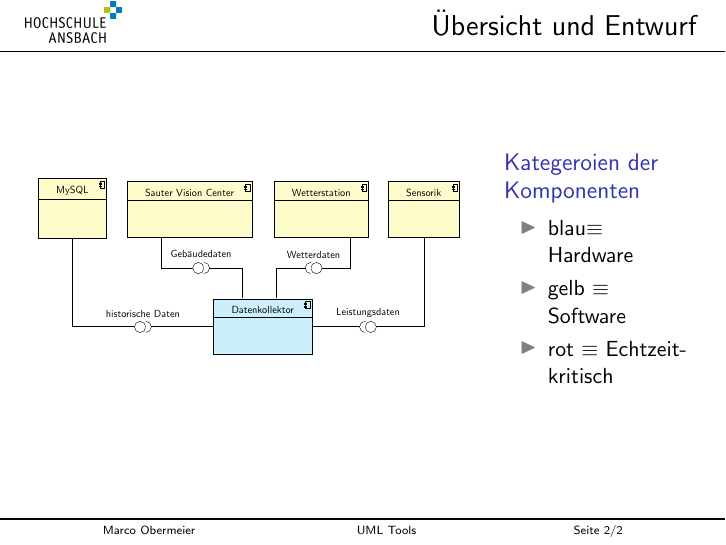
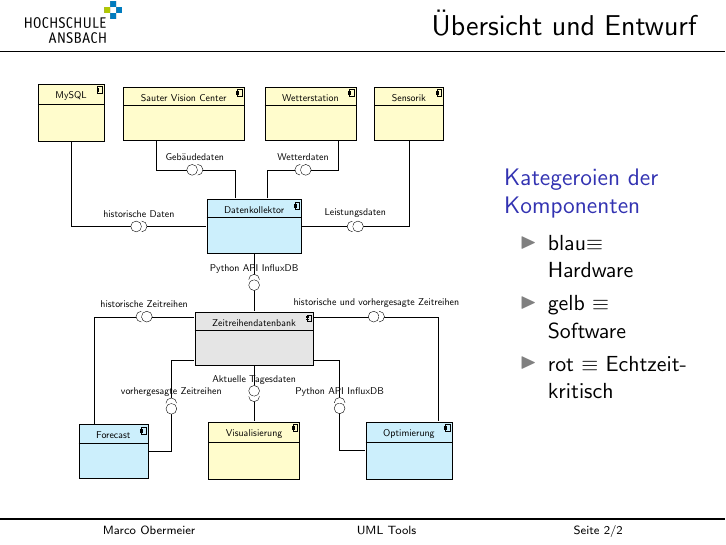
Before and after one commit to OberMarco/OpenSourceSoftwareUML, LaTeX slides (Diagramms/Tikz-Latex-UML/uml.tex): page 2 of 2. Compiled offline with pdfLaTeX.

Commit message:
added diagramm

```diff
--- a/Diagramms/Tikz-Latex-UML/uml.tex
+++ b/Diagramms/Tikz-Latex-UML/uml.tex
@@ -113,13 +113,25 @@
 						\umlbasiccomponent[x=8.5, y=0,fill=yellow!20]{Wetterstation}
 						\umlbasiccomponent[x=12, y=0,fill=yellow!20]{Sensorik}
 						\umlbasiccomponent[x=6.5, y=-4, fill=cyan!20]{Datenkollektor}
-
-						%\umldatabase[x=5, y=-6, class=InfluxDB]{Zeitreihendatenbank}
+						\umlbasiccomponent[x=6.5, y=-8, fill=gray!20]{Zeitreihendatenbank}
+						\umlbasiccomponent[x=1.5, y=-12, fill=cyan!20]{Forecast}
+						\umlbasiccomponent[x=6.5, y=-12]{Visualisierung}
+						\umlbasiccomponent[x=12, y=-12, fill=cyan!20]{Optimierung}
 
 						\umlHVassemblyconnector[interface=historische Daten, anchor1=180,  first arm=1.5cm]{Datenkollektor}{MySQL}
 						\umlVHVassemblyconnector[interface={Gebäudedaten}, anchor1=125, anchor2=-135]{Datenkollektor}{Sauter Vision Center}
 						\umlVHVassemblyconnector[interface={Wetterdaten}, anchor1=65, anchor2=-45]{Datenkollektor}{Wetterstation}
 						\umlHVassemblyconnector[interface=Leistungsdaten, anchor1=0,  first arm=1.5cm]{Datenkollektor}{Sensorik}
+						\umlVHVassemblyconnector[interface=Python API InfluxDB, anchor1=90]{Zeitreihendatenbank}{Datenkollektor}
+						\umlHVHassemblyconnector[interface=vorhergesagte Zeitreihen, anchor1=-160, anchor2 = 0]{Zeitreihendatenbank}{Forecast}
+						\umlVHassemblyconnector[interface=historische Zeitreihen, anchor1=125, anchor2 = -200]{Forecast}{Zeitreihendatenbank}Forecast
+
+						\umlVHVassemblyconnector[interface=Aktuelle Tagesdaten, anchor1=-90]{Zeitreihendatenbank}{Visualisierung}
+						\umlHVHassemblyconnector[interface=Python API InfluxDB, anchor1=-20, anchor2= 180]{Zeitreihendatenbank}{Optimierung}
+						\umlVHassemblyconnector[interface={historische und vorhergesagte Zeitreihen}, anchor1=45, anchor2= 20, arm1=3cm]{Optimierung}{Zeitreihendatenbank}
+
+
+
 						%\umlVHVassemblyconnector[interface=3D-Beschleunigung, anchor1=0,  first arm=3.5cm]{MySQL}{Datenkollektor}
 						%\umlassemblyconnector[interface=Winkelgeschwidigkeit, anchor1=0]{Flugsteuerung}{Gyrosensor}
 						%\umlHVHassemblyconnector[interface=PWM-Signal, anchor1=-62,  first arm=3.5cm]{Flugsteuerung}{Motoren}
```
Also changed, not shown: Diagramms/DrawIO/uml.png (added), Diagramms/Tikz-Latex-UML/uml.pdf, 3 other files.
